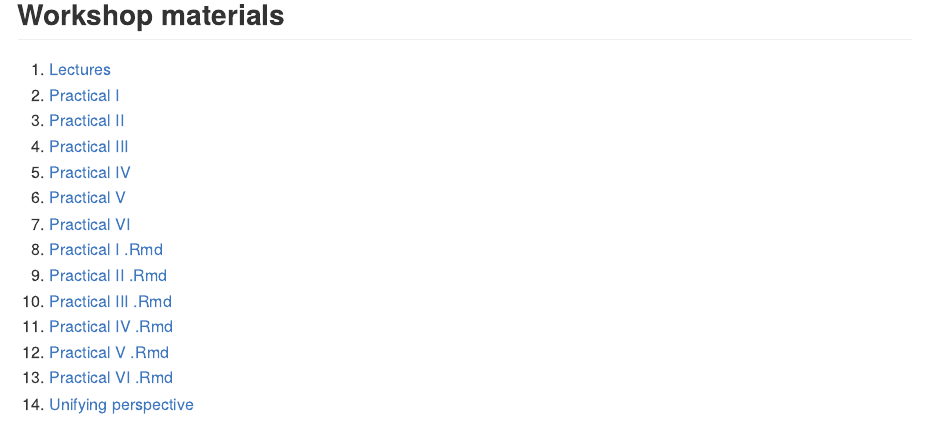
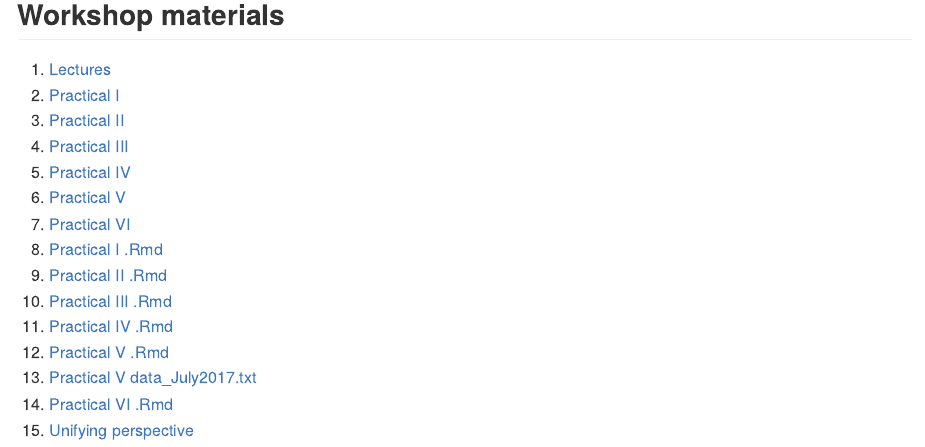
Before and after one commit to stefvanbuuren/RECAPworkshop, an R Markdown document (README.Rmd): the page in a window 1100 px wide, from 1390 px down. The pictures show the output file README.md that the author committed with the source, drawn offline in the style of GitHub.

Commit message:
Update readme

```diff
--- a/README.Rmd
+++ b/README.Rmd
@@ -60,7 +60,7 @@ install.packages(c("mice", "lme4", "dplyr", "plyr", "mlmRev"))
 
 ## Workshop materials
 
-1. [Lectures](Lectures/RECAPworkshopslides.pptx)
+1. [Lectures](Lectures/RECAP_Workshop_WP5_20170904.pptx)
 2. [Practical I](Practicals/RECAP_Practical_I.html)
 3. [Practical II](Practicals/RECAP_Practical_II.html)
 4. [Practical III](Practicals/RECAP_Practical_III.html)
@@ -72,5 +72,6 @@ install.packages(c("mice", "lme4", "dplyr", "plyr", "mlmRev"))
 10. [Practical III .Rmd](Practicals/RECAP_Practical_III.Rmd)
 11. [Practical IV .Rmd](Practicals/RECAP_Practical_IV.Rmd)
 12. [Practical V .Rmd](Practicals/RECAP_Practical_V.Rmd)
-13. [Practical VI .Rmd](Practicals/RECAP_Practical_VI.Rmd)
-14. [Unifying perspective](Background/RECAP_D5_1_Unifying_missing_data_perspective_final.pdf)
+13. [Practical V data_July2017.txt](Practicals/data_July2017.txt)
+14. [Practical VI .Rmd](Practicals/RECAP_Practical_VI.Rmd)
+15. [Unifying perspective](Background/RECAP_D5_1_Unifying_missing_data_perspective_final.pdf)
```
Also changed, not shown: README.md, 1 other file.
